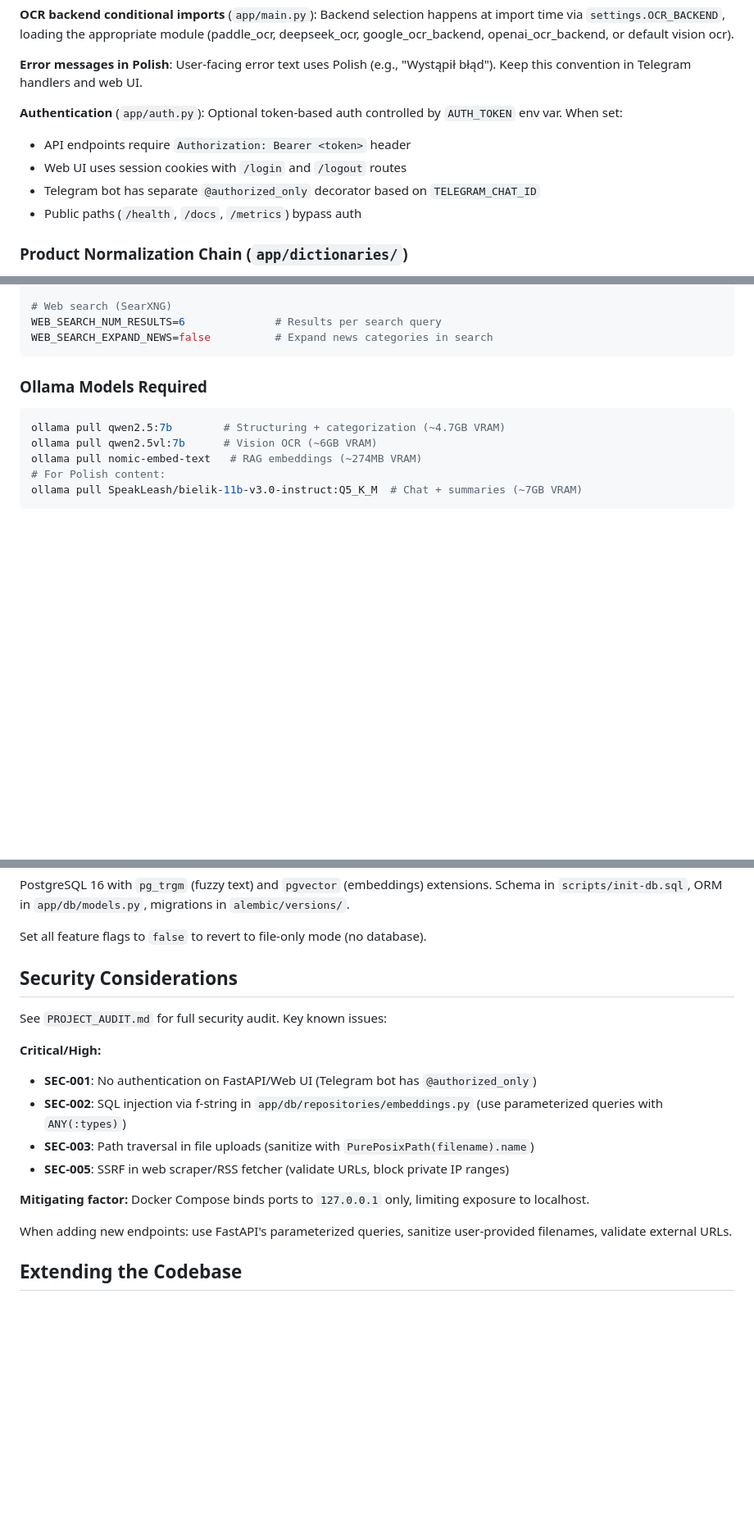
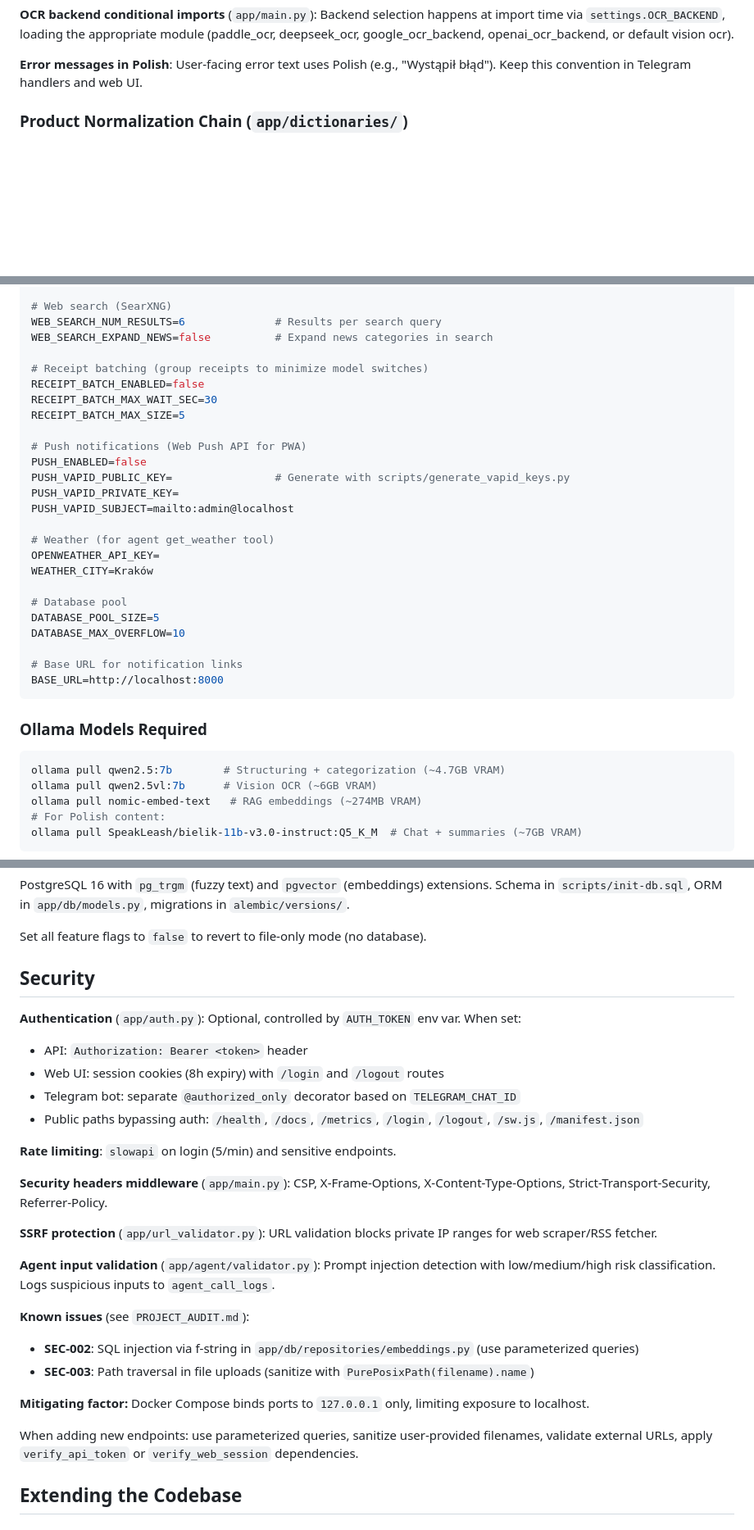
Before and after one commit to codemarcinu/ocr_vision, a Markdown page: CLAUDE.md, 3 parts joined by grey strips. Shown at 82% size. Rendered like a GitHub page; blank space fills up the shorter version.

````diff
--- a/CLAUDE.md
+++ b/CLAUDE.md
@@ -192,12 +206,6 @@ All database operations are **async** (SQLAlchemy 2.0 + asyncpg). Repository cla
 **OCR backend conditional imports** (`app/main.py`): Backend selection happens at import time via `settings.OCR_BACKEND`, loading the appropriate module (paddle_ocr, deepseek_ocr, google_ocr_backend, openai_ocr_backend, or default vision ocr).
 
 **Error messages in Polish**: User-facing error text uses Polish (e.g., "Wystąpił błąd"). Keep this convention in Telegram handlers and web UI.
-
-**Authentication** (`app/auth.py`): Optional token-based auth controlled by `AUTH_TOKEN` env var. When set:
-- API endpoints require `Authorization: Bearer <token>` header
-- Web UI uses session cookies with `/login` and `/logout` routes
-- Telegram bot has separate `@authorized_only` decorator based on `TELEGRAM_CHAT_ID`
-- Public paths (`/health`, `/docs`, `/metrics`) bypass auth
 
 ### Product Normalization Chain (`app/dictionaries/`)
 
@@ -329,6 +339,28 @@ DEEPSEEK_OCR_TIMEOUT=90               # DeepSeek timeout (increased for slow GPU
 # Web search (SearXNG)
 WEB_SEARCH_NUM_RESULTS=6              # Results per search query
 WEB_SEARCH_EXPAND_NEWS=false          # Expand news categories in search
+
+# Receipt batching (group receipts to minimize model switches)
+RECEIPT_BATCH_ENABLED=false
+RECEIPT_BATCH_MAX_WAIT_SEC=30
+RECEIPT_BATCH_MAX_SIZE=5
+
+# Push notifications (Web Push API for PWA)
+PUSH_ENABLED=false
+PUSH_VAPID_PUBLIC_KEY=                # Generate with scripts/generate_vapid_keys.py
+PUSH_VAPID_PRIVATE_KEY=
+PUSH_VAPID_SUBJECT=mailto:admin@localhost
+
+# Weather (for agent get_weather tool)
+OPENWEATHER_API_KEY=
+WEATHER_CITY=Kraków
+
+# Database pool
+DATABASE_POOL_SIZE=5
+DATABASE_MAX_OVERFLOW=10
+
+# Base URL for notification links
+BASE_URL=http://localhost:8000
 ```
 
 ### Ollama Models Required
@@ -368,19 +417,29 @@ PostgreSQL 16 with `pg_trgm` (fuzzy text) and `pgvector` (embeddings) extensions
 
 Set all feature flags to `false` to revert to file-only mode (no database).
 
-## Security Considerations
+## Security
 
-See `PROJECT_AUDIT.md` for full security audit. Key known issues:
+**Authentication** (`app/auth.py`): Optional, controlled by `AUTH_TOKEN` env var. When set:
+- API: `Authorization: Bearer <token>` header
+- Web UI: session cookies (8h expiry) with `/login` and `/logout` routes
+- Telegram bot: separate `@authorized_only` decorator based on `TELEGRAM_CHAT_ID`
+- Public paths bypassing auth: `/health`, `/docs`, `/metrics`, `/login`, `/logout`, `/sw.js`, `/manifest.json`
 
-**Critical/High:**
-- **SEC-001**: No authentication on FastAPI/Web UI (Telegram bot has `@authorized_only`)
-- **SEC-002**: SQL injection via f-string in `app/db/repositories/embeddings.py` (use parameterized queries with `ANY(:types)`)
+**Rate limiting**: `slowapi` on login (5/min) and sensitive endpoints.
+
+**Security headers middleware** (`app/main.py`): CSP, X-Frame-Options, X-Content-Type-Options, Strict-Transport-Security, Referrer-Policy.
+
+**SSRF protection** (`app/url_validator.py`): URL validation blocks private IP ranges for web scraper/RSS fetcher.
+
+**Agent input validation** (`app/agent/validator.py`): Prompt injection detection with low/medium/high risk classification. Logs suspicious inputs to `agent_call_logs`.
+
+**Known issues** (see `PROJECT_AUDIT.md`):
+- **SEC-002**: SQL injection via f-string in `app/db/repositories/embeddings.py` (use parameterized queries)
 - **SEC-003**: Path traversal in file uploads (sanitize with `PurePosixPath(filename).name`)
-- **SEC-005**: SSRF in web scraper/RSS fetcher (validate URLs, block private IP ranges)
 
 **Mitigating factor:** Docker Compose binds ports to `127.0.0.1` only, limiting exposure to localhost.
 
-When adding new endpoints: use FastAPI's parameterized queries, sanitize user-provided filenames, validate external URLs.
+When adding new endpoints: use parameterized queries, sanitize user-provided filenames, validate external URLs, apply `verify_api_token` or `verify_web_session` dependencies.
 
 ## Extending the Codebase
 
````
Also changed, not shown: other parts of CLAUDE.md (+37 -4 lines).
